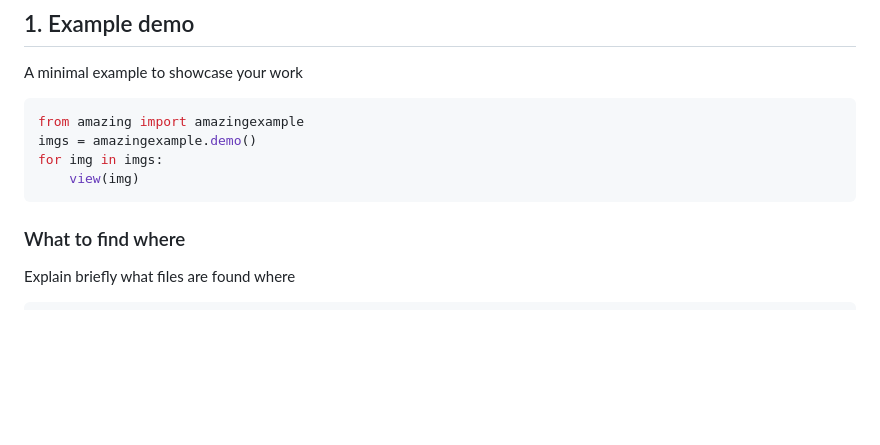
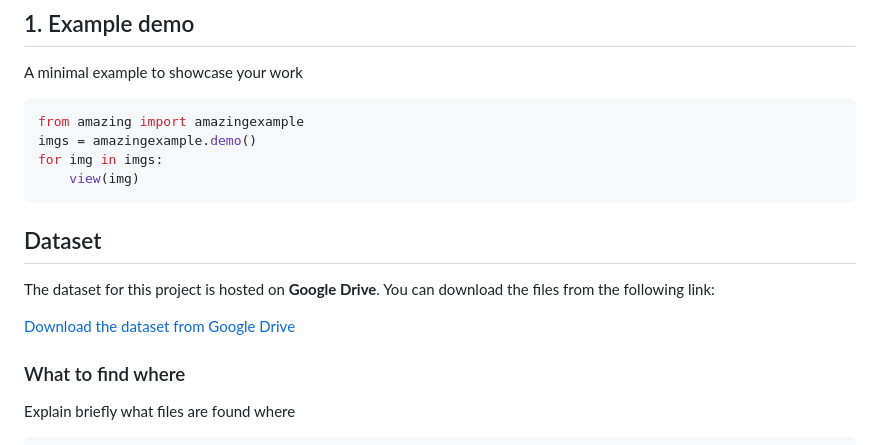
Before and after one commit to sfu-cmpt340/Stone-See, a Markdown page: README.md, the part around the change. GitHub-like rendering; blank space fills up the shorter version.

Commit message:
Added dataset link to README

````diff
--- a/README.md
+++ b/README.md
@@ -37,6 +37,13 @@ imgs = amazingexample.demo()
 for img in imgs:
     view(img)
 ```
+
+## Dataset
+
+The dataset for this project is hosted on **Google Drive**. You can download the files from the following link:
+
+[Download the dataset from Google Drive](https://drive.google.com/drive/folders/1_Y6ztdLwIZyF-MBIQhiXoS-TEXul6EIK?usp=drive_link)
+
 
 ### What to find where
 
````
